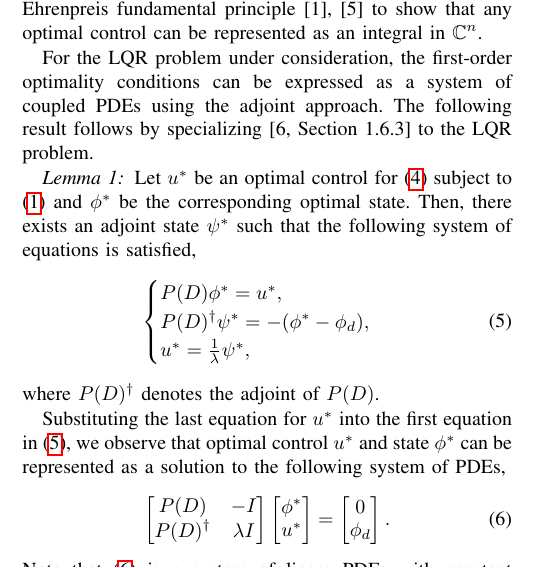
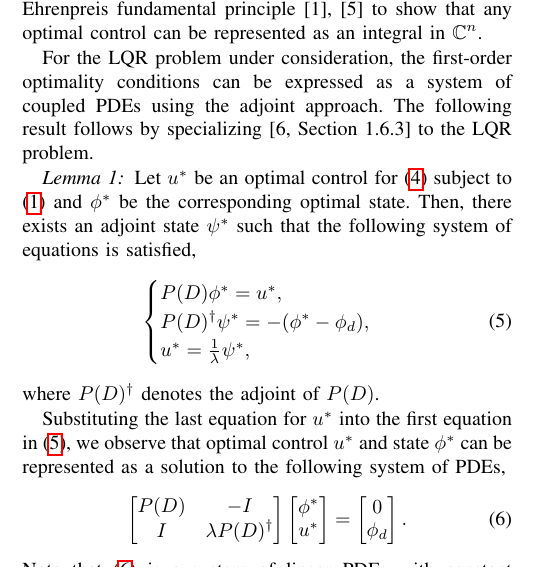
Before and after one commit to zhexianli-usc/neural-operator, a LaTeX paper (main-neural-operator.tex): part of one column of page 1 of 3, cut so that both start at the same text. Compiled offline with pdfLaTeX.

Commit message:
Updates from Overleaf

```diff
--- a/main-neural-operator.tex
+++ b/main-neural-operator.tex
@@ -25,7 +25,7 @@
 %\usepackage{amssymb}  % assumes amsmath package installed
 
 \title{\LARGE \bf
-FNO$^{\im \theta}$: Extended Fourier Neural Operator for learning state and optimal control of distributed parameters systems
+FNO$^{\im \theta}$: Extended Fourier Neural Operator for learning state and optimal control of distributed parameter systems
 }
 
 %\author{ \parbox{3 in}{\centering Huibert Kwakernaak*
@@ -149,7 +149,7 @@ Substituting the last equation for $u^*$ into the first equation in \eqref{eq:op
 \begin{equation}\label{eq:optimal-control-pde}
    \begin{bmatrix}
       P(D) & -I \\
-      P(D)^\dagger & \lambda I
+      I & \lambda P(D)^\dagger
    \end{bmatrix}
    \begin{bmatrix}
       \phi^* \\
```
